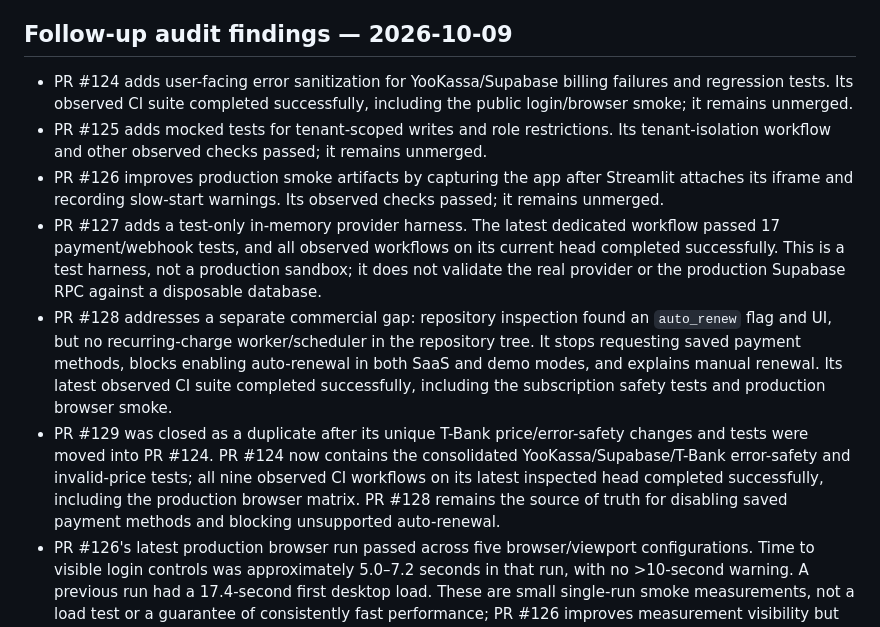
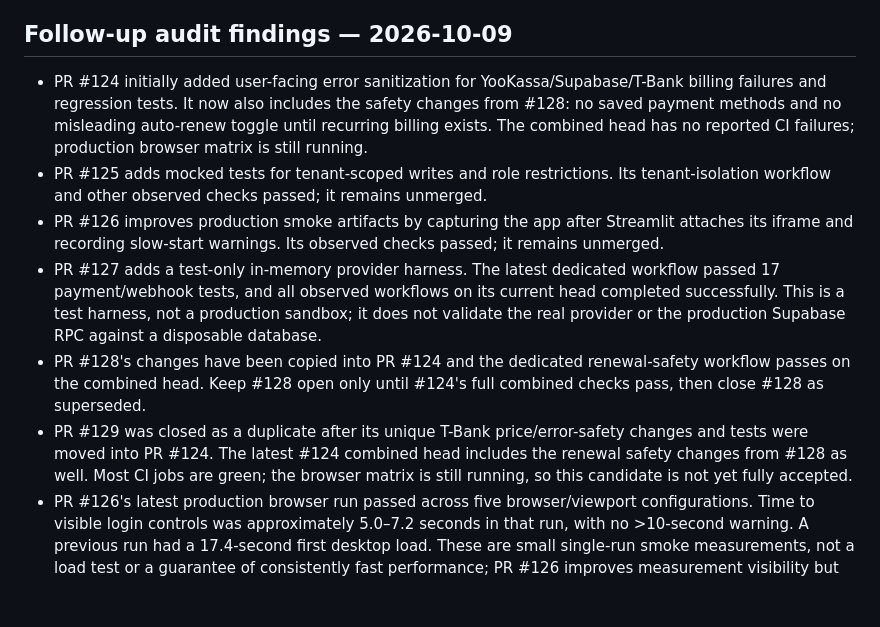
Before and after one commit to sherbinin9558-lang/Arsenal-sport, a Markdown page: docs/SALE_HANDOVER_CHECKLIST.md, the part around the change. Rendered like a GitHub page; blank space fills up the shorter version.

Commit message:
docs(sale): update consolidated candidate and acceptance status

```diff
--- a/docs/SALE_HANDOVER_CHECKLIST.md
+++ b/docs/SALE_HANDOVER_CHECKLIST.md
@@ -64,12 +64,12 @@ Do not merge this branch or PRs #118–#128 automatically. PR #129 is closed as
 
 ## Follow-up audit findings — 2026-10-09
 
-- PR #124 adds user-facing error sanitization for YooKassa/Supabase billing failures and regression tests. Its observed CI suite completed successfully, including the public login/browser smoke; it remains unmerged.
+- PR #124 initially added user-facing error sanitization for YooKassa/Supabase/T-Bank billing failures and regression tests. It now also includes the safety changes from #128: no saved payment methods and no misleading auto-renew toggle until recurring billing exists. The combined head has no reported CI failures; production browser matrix is still running.
 - PR #125 adds mocked tests for tenant-scoped writes and role restrictions. Its tenant-isolation workflow and other observed checks passed; it remains unmerged.
 - PR #126 improves production smoke artifacts by capturing the app after Streamlit attaches its iframe and recording slow-start warnings. Its observed checks passed; it remains unmerged.
 - PR #127 adds a test-only in-memory provider harness. The latest dedicated workflow passed 17 payment/webhook tests, and all observed workflows on its current head completed successfully. This is a test harness, not a production sandbox; it does not validate the real provider or the production Supabase RPC against a disposable database.
-- PR #128 addresses a separate commercial gap: repository inspection found an `auto_renew` flag and UI, but no recurring-charge worker/scheduler in the repository tree. It stops requesting saved payment methods, blocks enabling auto-renewal in both SaaS and demo modes, and explains manual renewal. Its latest observed CI suite completed successfully, including the subscription safety tests and production browser smoke.
-- PR #129 was closed as a duplicate after its unique T-Bank price/error-safety changes and tests were moved into PR #124. PR #124 now contains the consolidated YooKassa/Supabase/T-Bank error-safety and invalid-price tests; all nine observed CI workflows on its latest inspected head completed successfully, including the production browser matrix. PR #128 remains the source of truth for disabling saved payment methods and blocking unsupported auto-renewal.
+- PR #128's changes have been copied into PR #124 and the dedicated renewal-safety workflow passes on the combined head. Keep #128 open only until #124's full combined checks pass, then close #128 as superseded.
+- PR #129 was closed as a duplicate after its unique T-Bank price/error-safety changes and tests were moved into PR #124. The latest #124 combined head includes the renewal safety changes from #128 as well. Most CI jobs are green; the browser matrix is still running, so this candidate is not yet fully accepted.
 - PR #126's latest production browser run passed across five browser/viewport configurations. Time to visible login controls was approximately 5.0–7.2 seconds in that run, with no >10-second warning. A previous run had a 17.4-second first desktop load. These are small single-run smoke measurements, not a load test or a guarantee of consistently fast performance; PR #126 improves measurement visibility but does not itself make the app faster.
 - `secrets.example.toml` now includes previously missing plan price, YooKassa webhook, T-Bank notification and receipt placeholders. It still contains no real credentials.
 
```
